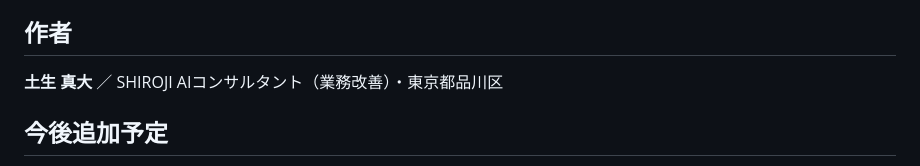
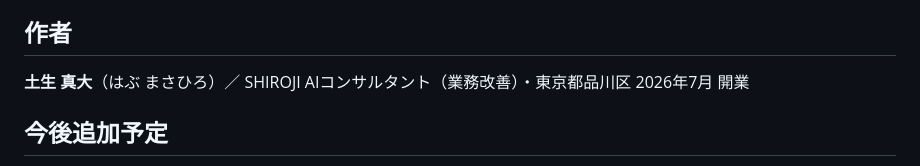
Before and after one commit to habu0801-lgtm/ai-consul-tools, a Markdown page: README.md, the part around the change. GitHub-like rendering.

Commit message:
docs: 作者欄に振り仮名を戻し、開業時期を「2026年7月 開業」に簡素化
Co-Authored-By: Claude Opus 5 <noreply@anthropic.com>

```diff
--- a/README.md
+++ b/README.md
@@ -128,8 +128,9 @@ Google Forms → スプレッドシート → GAS の流れで自動化しまし
 
 ## 作者
 
-**土生 真大** ／ SHIROJI
+**土生 真大**（はぶ まさひろ）／ SHIROJI
 AIコンサルタント（業務改善）・東京都品川区
+2026年7月 開業
 
 <!-- LP公開後にここへリンクを追加する: https://shiroji.jp/ -->
 
```
